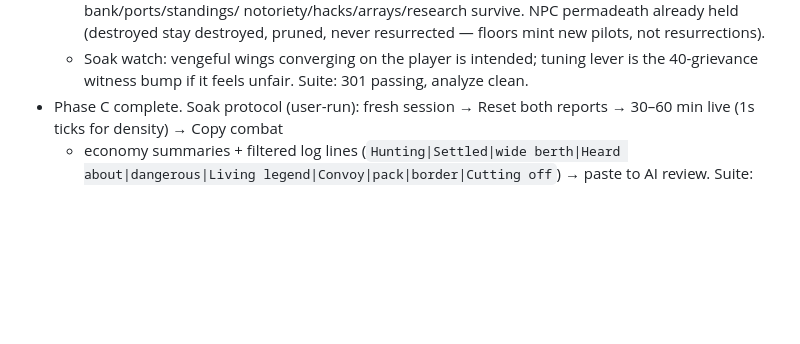
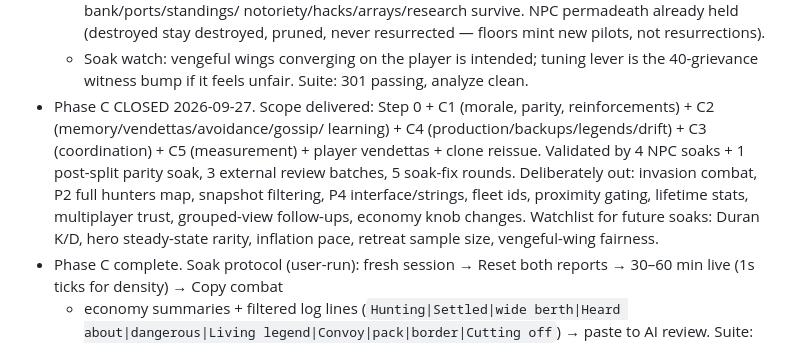
Before and after one commit to darkoned12000/Cosmic-Trader, a Markdown page: cosmic-trader-update.md, the part around the change. Drawn GitHub-style; blank space fills up the shorter version.

Commit message:
Phase C closed

```diff
--- a/cosmic-trader-update.md
+++ b/cosmic-trader-update.md
@@ -847,6 +847,17 @@ with automation-log lines + unit tests per the branch norm
   - Soak watch: vengeful wings converging on the player is intended;
     tuning lever is the 40-grievance witness bump if it feels unfair.
   Suite: 301 passing, analyze clean.
+- Phase C CLOSED 2026-09-27. Scope delivered: Step 0 + C1 (morale,
+  parity, reinforcements) + C2 (memory/vendettas/avoidance/gossip/
+  learning) + C4 (production/backups/legends/drift) + C3
+  (coordination) + C5 (measurement) + player vendettas + clone
+  reissue. Validated by 4 NPC soaks + 1 post-split parity soak, 3
+  external review batches, 5 soak-fix rounds. Deliberately out:
+  invasion combat, P2 full hunters map, snapshot filtering, P4
+  interface/strings, fleet ids, proximity gating, lifetime stats,
+  multiplayer trust, grouped-view follow-ups, economy knob changes.
+  Watchlist for future soaks: Duran K/D, hero steady-state rarity,
+  inflation pace, retreat sample size, vengeful-wing fairness.
 - Phase C complete. Soak protocol (user-run): fresh session → Reset
   both reports → 30–60 min live (1s ticks for density) → Copy combat
   + economy summaries + filtered log lines (`Hunting|Settled|wide
```
